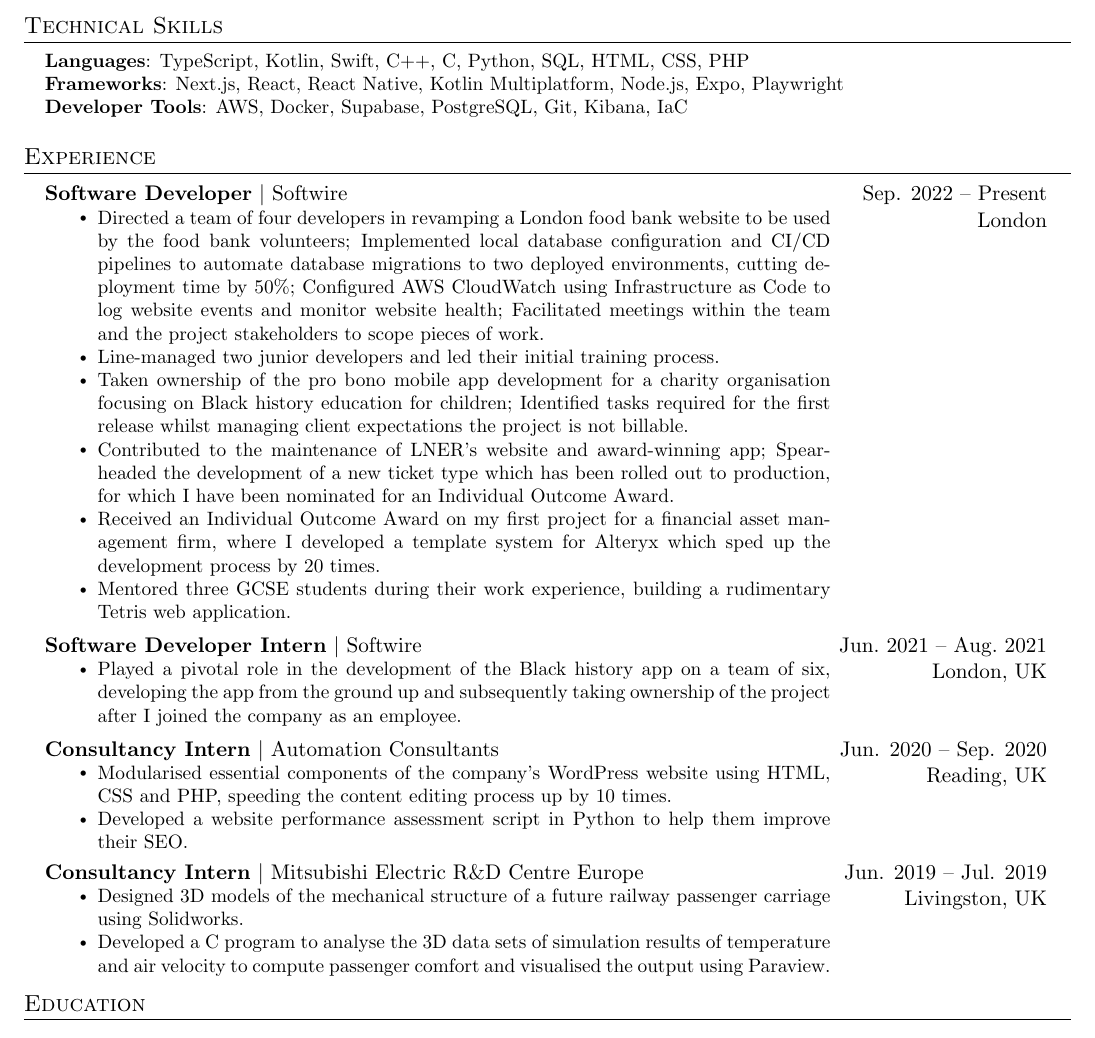
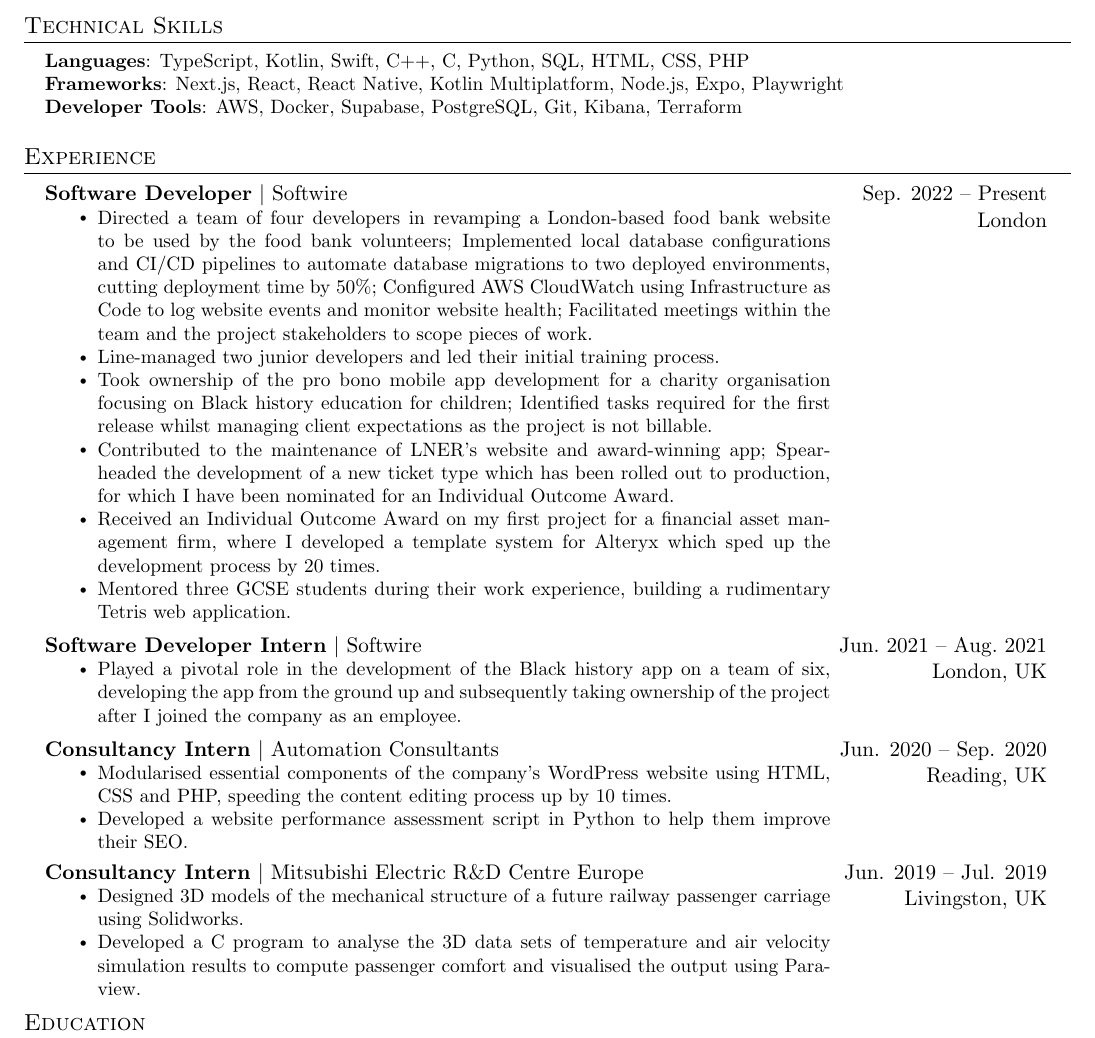
Before and after one commit to rickythedeveloper/cv, a LaTeX CV (cv.tex): part of the page, cut so that both start at the same text. Compiled offline with pdfLaTeX.

Commit message:
Improvement

```diff
--- a/cv.tex
+++ b/cv.tex
@@ -133,7 +133,7 @@
     \small{\item{
      \textbf{Languages}{: TypeScript, Kotlin, Swift, C++, C, Python, SQL, HTML, CSS, PHP} \\
      \textbf{Frameworks}{: Next.js, React, React Native, Kotlin Multiplatform, Node.js, Expo, Playwright} \\
-     \textbf{Developer Tools}{: AWS, Docker, Supabase, PostgreSQL, Git, Kibana, IaC}
+     \textbf{Developer Tools}{: AWS, Docker, Supabase, PostgreSQL, Git, Kibana, Terraform}
     }}
  \end{itemize}
 
@@ -146,9 +146,9 @@
       {London}
       {
         \resumeItemListStart
-          \resumeItem{Directed a team of four developers in revamping a London food bank website to be used by the food bank volunteers; Implemented local database configuration and CI/CD pipelines to automate database migrations to two deployed environments, cutting deployment time by 50\%; Configured AWS CloudWatch using Infrastructure as Code to log website events and monitor website health; Facilitated meetings within the team and the project stakeholders to scope pieces of work.}
+          \resumeItem{Directed a team of four developers in revamping a London-based food bank website to be used by the food bank volunteers; Implemented local database configurations and CI/CD pipelines to automate database migrations to two deployed environments, cutting deployment time by 50\%; Configured AWS CloudWatch using Infrastructure as Code to log website events and monitor website health; Facilitated meetings within the team and the project stakeholders to scope pieces of work.}
           \resumeItem{Line-managed two junior developers and led their initial training process.}
-          \resumeItem{Taken ownership of the pro bono mobile app development for a charity organisation focusing on Black history education for children; Identified tasks required for the first release whilst managing client expectations the project is not billable.}
+          \resumeItem{Took ownership of the pro bono mobile app development for a charity organisation focusing on Black history education for children; Identified tasks required for the first release whilst managing client expectations as the project is not billable.}
           \resumeItem{Contributed to the maintenance of LNER’s website and award-winning app; Spearheaded the development of a new ticket type which has been rolled out to production, for which I have been nominated for an Individual Outcome Award.}
           \resumeItem{Received an Individual Outcome Award on my first project for a financial asset management firm, where I developed a template system for Alteryx which sped up the development process by 20 times.}
           \resumeItem{Mentored three GCSE students during their work experience, building a rudimentary Tetris web application.}
@@ -187,7 +187,7 @@
       {
         \resumeItemListStart
           \resumeItem{Designed 3D models of the mechanical structure of a future railway passenger carriage using Solidworks.}
-          \resumeItem{Developed a C program to analyse the 3D data sets of simulation results of temperature and air velocity to compute passenger comfort and visualised the output using Paraview.}
+          \resumeItem{Developed a C program to analyse the 3D data sets of temperature and air velocity simulation results to compute passenger comfort and visualised the output using Paraview.}
         \resumeItemListEnd
       }
   \resumeSubHeadingListEnd
```
